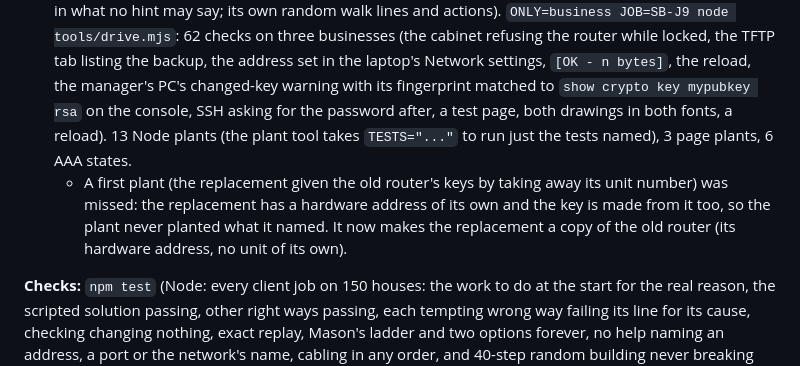
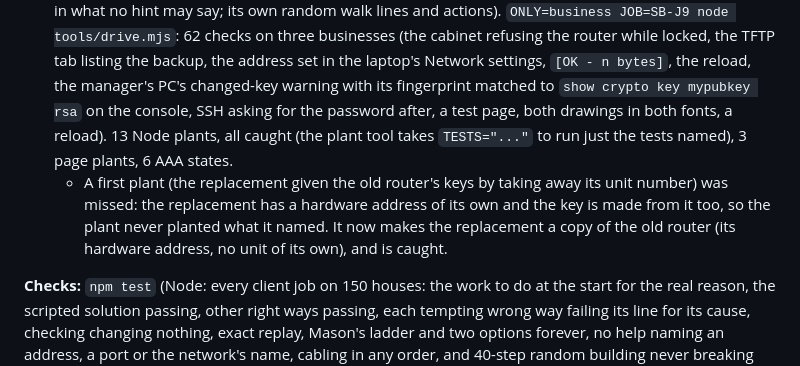
Before and after one commit to RafikiScyent888/The-E4-Mafia-Network, a Markdown page: CLAUDE.md, the part around the change. GitHub-like rendering.

Commit message:
Notes: SB-J9's Node plants, 13 of 13 caught
Co-Authored-By: Claude Opus 5.5 <noreply@anthropic.com>
Claude-Session: https://claude.ai/code/session_01RJLBXRTXfG6AwMuw7eyynw

```diff
--- a/CLAUDE.md
+++ b/CLAUDE.md
@@ -2485,11 +2485,11 @@ unplugged, the cabinet locked again with its key away.
   actions). `ONLY=business JOB=SB-J9 node tools/drive.mjs`: 62 checks on three businesses (the cabinet refusing the router
   while locked, the TFTP tab listing the backup, the address set in the laptop's Network settings, `[OK - n bytes]`, the
   reload, the manager's PC's changed-key warning with its fingerprint matched to `show crypto key mypubkey rsa` on the
-  console, SSH asking for the password after, a test page, both drawings in both fonts, a reload). 13 Node plants (the
-  plant tool takes `TESTS="..."` to run just the tests named), 3 page plants, 6 AAA states.
+  console, SSH asking for the password after, a test page, both drawings in both fonts, a reload). 13 Node plants, all
+  caught (the plant tool takes `TESTS="..."` to run just the tests named), 3 page plants, 6 AAA states.
   - A first plant (the replacement given the old router's keys by taking away its unit number) was missed: the replacement
     has a hardware address of its own and the key is made from it too, so the plant never planted what it named. It now
-    makes the replacement a copy of the old router (its hardware address, no unit of its own).
+    makes the replacement a copy of the old router (its hardware address, no unit of its own), and is caught.
 
 **Checks:** `npm test` (Node: every client job on 150 houses: the work
 to do at the start for the real reason, the scripted solution passing,
```
